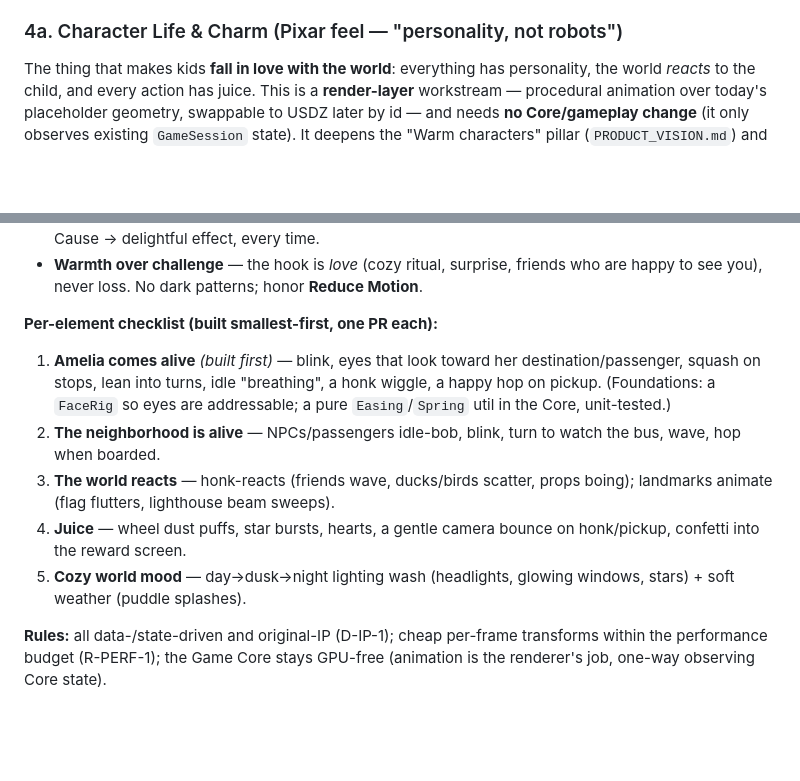
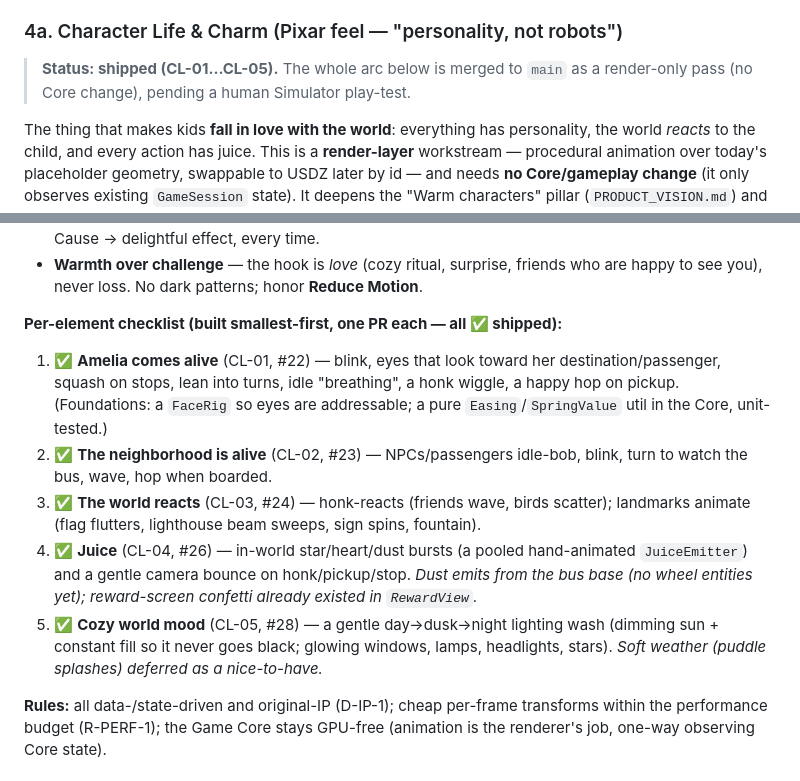
Before and after one commit to calebpaulsmith/ameliasplayground, a Markdown page: docs/tvos/GAME_DESIGN.md, 2 parts joined by grey strips. Rendered like a GitHub page; blank space fills up the shorter version.

```diff
--- a/docs/tvos/GAME_DESIGN.md
+++ b/docs/tvos/GAME_DESIGN.md
@@ -130,6 +130,9 @@ Planned launch episodes (themes, not all in the slice):
 
 ### 4a. Character Life & Charm (Pixar feel — "personality, not robots")
 
+> **Status: shipped (CL-01…CL-05).** The whole arc below is merged to `main` as a
+> render-only pass (no Core change), pending a human Simulator play-test.
+
 The thing that makes kids **fall in love with the world**: everything has
 personality, the world *reacts* to the child, and every action has juice. This is
 a **render-layer** workstream — procedural animation over today's placeholder
@@ -147,19 +150,22 @@ pillar (`PRODUCT_VISION.md`) and the Agency pass (`MODES_AND_DIRECTION.md`).
 - **Warmth over challenge** — the hook is *love* (cozy ritual, surprise, friends who
   are happy to see you), never loss. No dark patterns; honor **Reduce Motion**.
 
-**Per-element checklist (built smallest-first, one PR each):**
-1. **Amelia comes alive** *(built first)* — blink, eyes that look toward her
+**Per-element checklist (built smallest-first, one PR each — all ✅ shipped):**
+1. ✅ **Amelia comes alive** (CL-01, #22) — blink, eyes that look toward her
    destination/passenger, squash on stops, lean into turns, idle "breathing", a
    honk wiggle, a happy hop on pickup. (Foundations: a `FaceRig` so eyes are
-   addressable; a pure `Easing`/`Spring` util in the Core, unit-tested.)
-2. **The neighborhood is alive** — NPCs/passengers idle-bob, blink, turn to watch
-   the bus, wave, hop when boarded.
-3. **The world reacts** — honk-reacts (friends wave, ducks/birds scatter, props
-   boing); landmarks animate (flag flutters, lighthouse beam sweeps).
-4. **Juice** — wheel dust puffs, star bursts, hearts, a gentle camera bounce on
-   honk/pickup, confetti into the reward screen.
-5. **Cozy world mood** — day→dusk→night lighting wash (headlights, glowing windows,
-   stars) + soft weather (puddle splashes).
+   addressable; a pure `Easing`/`SpringValue` util in the Core, unit-tested.)
+2. ✅ **The neighborhood is alive** (CL-02, #23) — NPCs/passengers idle-bob, blink,
+   turn to watch the bus, wave, hop when boarded.
+3. ✅ **The world reacts** (CL-03, #24) — honk-reacts (friends wave, birds scatter);
+   landmarks animate (flag flutters, lighthouse beam sweeps, sign spins, fountain).
+4. ✅ **Juice** (CL-04, #26) — in-world star/heart/dust bursts (a pooled hand-animated
+   `JuiceEmitter`) and a gentle camera bounce on honk/pickup/stop. *Dust emits from
+   the bus base (no wheel entities yet); reward-screen confetti already existed in
+   `RewardView`.*
+5. ✅ **Cozy world mood** (CL-05, #28) — a gentle day→dusk→night lighting wash
+   (dimming sun + constant fill so it never goes black; glowing windows, lamps,
+   headlights, stars). *Soft weather (puddle splashes) deferred as a nice-to-have.*
 
 **Rules:** all data-/state-driven and original-IP (D-IP-1); cheap per-frame
 transforms within the performance budget (R-PERF-1); the Game Core stays GPU-free
```
Also changed, not shown: CLAUDE.md (+50 -39 lines).
